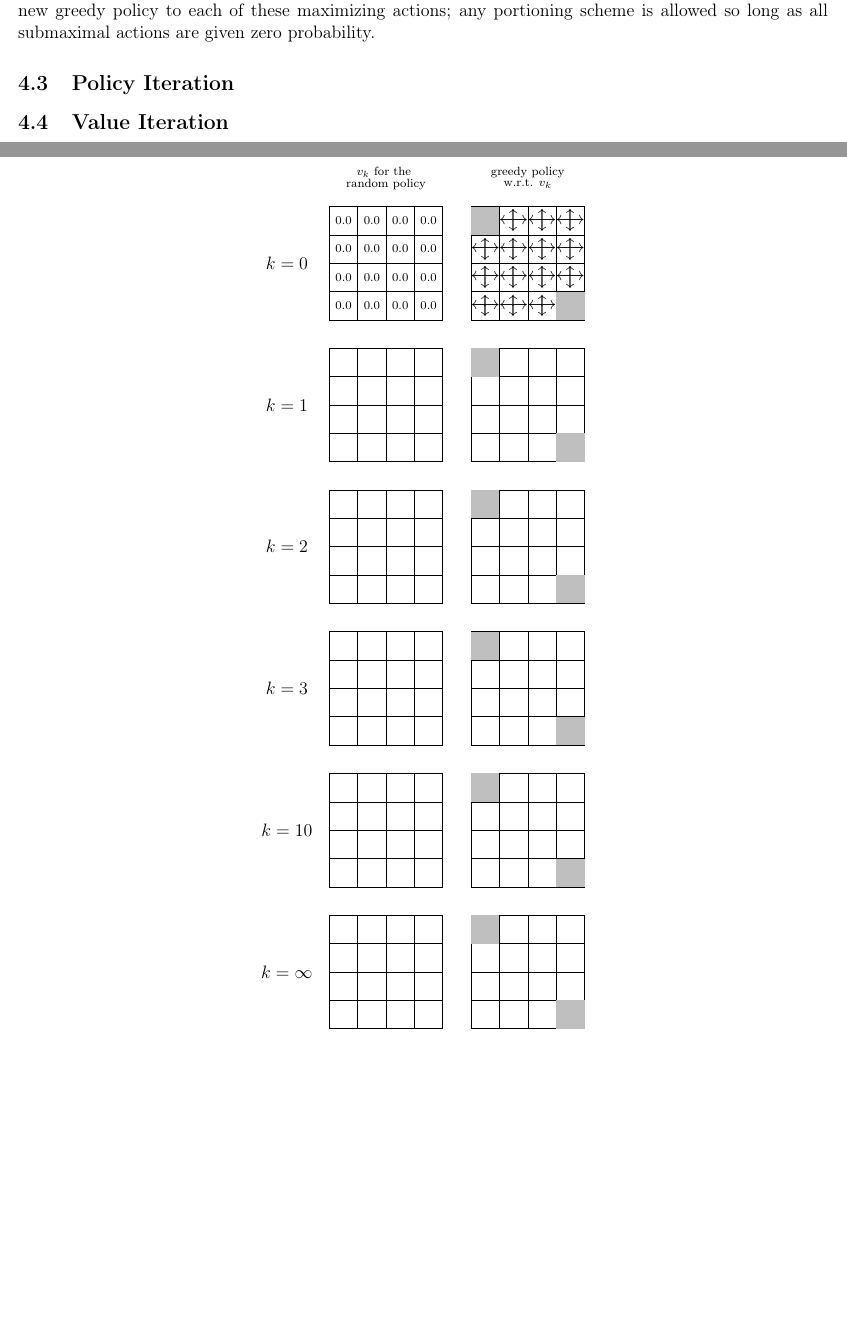
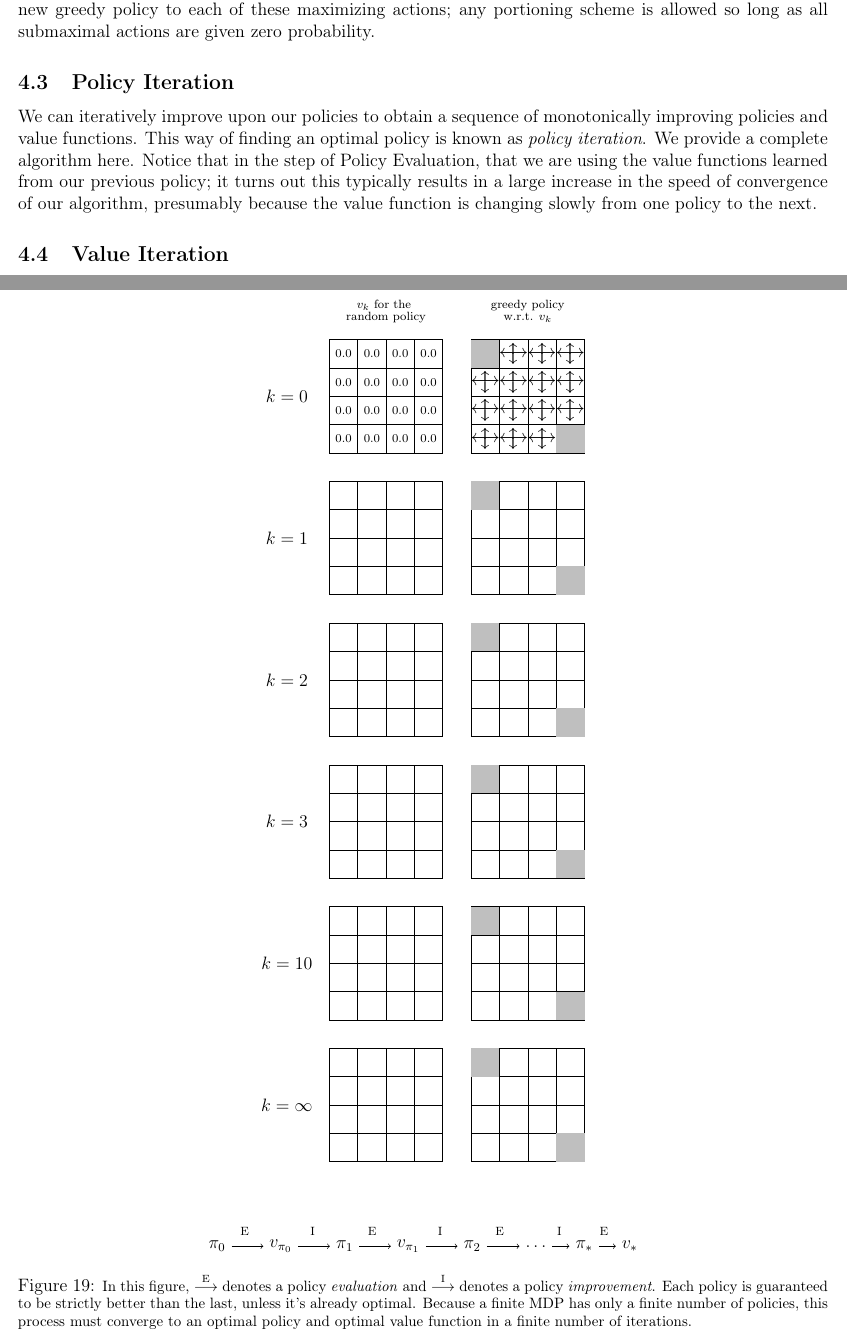
Before and after one commit to asantucci/rl_notes, a LaTeX document (rl.tex): two parts of pages 33 and 34 of 34 before the commit and two parts of pages 33 and 35 of 35 after it, joined at a grey line, cut so that both start at the same text, the shorter picture padded with empty space. Compiled offline with pdfLaTeX.

Commit message:
Added a section on policy iteration.

```diff
--- a/rl.tex
+++ b/rl.tex
@@ -1270,3 +1270,33 @@ But, realize this is the same as the Bellman optimality equation! Therefore, $v_
 \paragraph{Stochastic optimal policies} The policy improvement theorem carries through as stated for the stochastic case where a policy $\pi$ specifies probabilities $\pi(a|s)$ for taking each action $a$ in each state $s$. If there are ties in the policy improvement steps such as \ref{eq: greedypolicy}, i.e. if there are several actions at which the maximum is achieved, then in the stochastic case we can allocate a portion of the probability of being selected in the new greedy policy to each of these maximizing actions; any portioning scheme is allowed so long as all submaximal actions are given zero probability.
 
 \subsection{Policy Iteration}
+We can iteratively improve upon our policies to obtain a sequence of monotonically improving policies and value functions.
+\begin{figure}[h]
+  \centering
+  \begin{tikzpicture}
+    \foreach \x in {0, 1, 2} {
+      \node (p\x) at (\x * 3, 0) {$\pi_\x$};
+      \node (e\x) at (\x * 3 + 0.65, 0.35) {\scriptsize E};
+    }
+    \foreach \x in {0, 1} {
+      \node (v\x) at (\x * 3 + 1.5, 0) {$v_{\pi_\x}$};
+      \draw[->] (p\x) -- (v\x);
+    }
+    \draw[->] (v0) -- (p1);
+    \draw[->] (v1) -- (p2);
+    \node at (2.25, 0.35) {\scriptsize I};
+    \node at (5.25, 0.35) {\scriptsize I};
+    \node (dots) at (3*2 + 1.5,  0) {$\ldots$};
+    \draw[->] (p2) -- (dots);
+    \node[right = 4mm of dots] (pistar) {$\pi_*$};
+    \draw[->] (dots) -- (pistar);
+    \node[right = 9.6mm of e2] (finali) {\scriptsize I};
+    \node[right = 4mm of pistar] (vstar) {$v_*$};
+    \draw[->] (pistar) -- (vstar);
+    \node[right = 6mm of finali] {\scriptsize E};
+  \end{tikzpicture}
+  \caption{\footnotesize In this figure, $\overset{\textrm{E}}{\longrightarrow}$ denotes a policy \emph{evaluation} and $\overset{\textrm{I}}{\longrightarrow}$ denotes a policy \emph{improvement}. Each policy is guaranteed to be strictly better than the last, unless it's already optimal. Because a finite MDP has only a finite number of policies, this process must converge to an optimal policy and optimal value function in a finite number of iterations.}
+\end{figure}
+This way of finding an optimal policy is known as \emph{policy iteration}. We provide a complete algorithm here.
+\begin{algorithm}
+  \KwInput{$\theta$, a small positive number determining the accuracy of         estimation.}
@@ -1273 +1329,2 @@ But, realize this is the same as the Bellman optimality equation! Therefore, $v_
+Notice that in the step of Policy Evaluation, that we are using the value functions learned from our previous policy; it turns out this typically results in a large increase in the speed of convergence of our algorithm, presumably because the value function is changing slowly from one policy to the next.
 \subsection{Value Iteration}
```
Also changed, not shown: rl.pdf, rl.tex (31 more changed lines).
